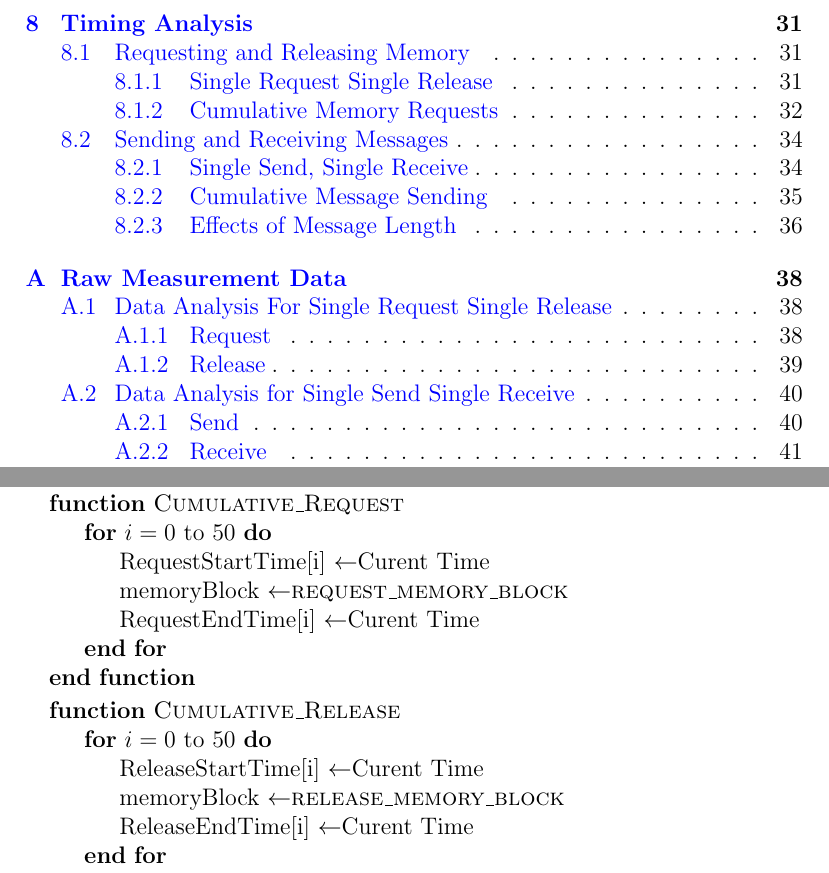
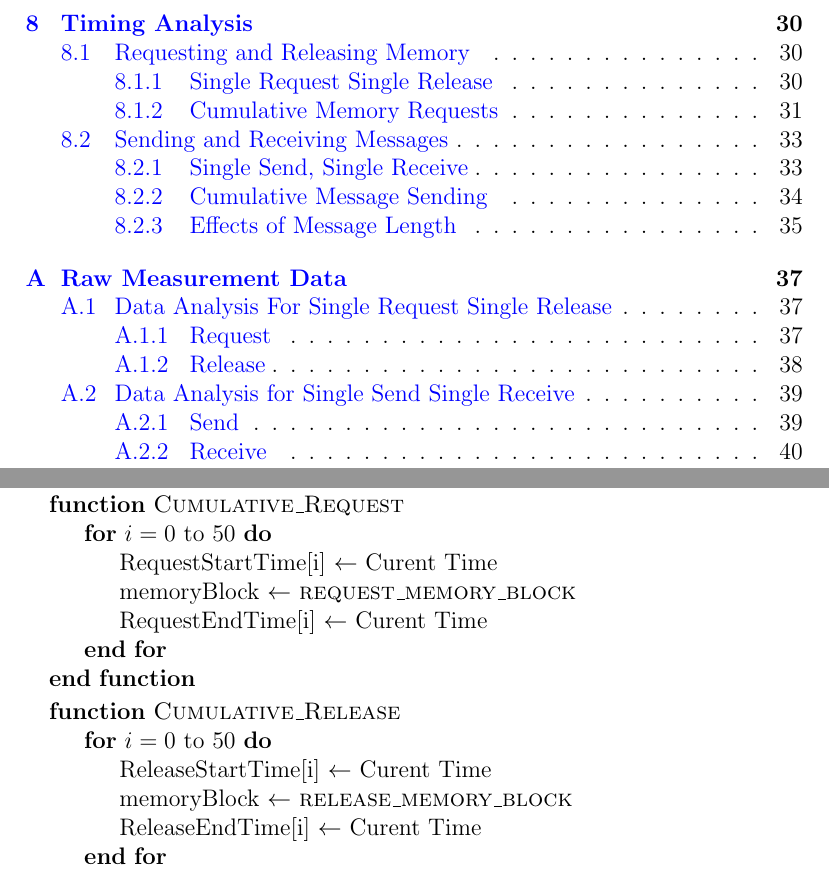
Before and after one commit to AaronMorais/SE-350-Project, a LaTeX document (report/report.tex): two parts of pages 5 and 34 of 42, joined at a grey line, cut so that both start at the same text. The pictures show the PDF file report/report.pdf that the author committed with the source.

Commit message:
adding in dollar signs around pseudocode \get to make it compile on dian's computer :P`

```diff
--- a/report/report.tex
+++ b/report/report.tex
@@ -316,7 +316,7 @@ int release_memory_block(void *memory_block);
 \par In order to release the memory, release\_memory\_block will need to rely on the implementation of the heap. As stated in \ref{sec:request_memory}, the heap keeps a list of all available memory blocks. In order to release a memory block, the heap will set that block in the list as a free block. Releasing the block thus has O(1) complexity as it only relies on an array lookup. The implementation is as follows:
 \begin{algorithmic}
   \Function{ReleaseMemory}{MemoryBlock}
-    \State FreeSpaceBitmap[position of MemoryBlock] \gets true
+    \State FreeSpaceBitmap[position of MemoryBlock] $\gets$ true
   \EndFunction
 \end{algorithmic}
 
@@ -620,12 +620,12 @@ In the first analysis, the request\_memory and release\_memory methods were time
 \begin{algorithmic}
   \Function{Single\_Request\_Single\_Release}{}
     \For{$i = 0$ to $1000$}
-      \State RequestStartTime[i] \gets Curent Time
-      \State memoryBlock \gets  \Call{request\_memory\_block}{}
-      \State RequestEndTime[i] \gets Curent Time
-      \State ReleaseStartTime[i] \gets Curent Time
+      \State RequestStartTime[i] $\gets$ Curent Time
+      \State memoryBlock $\gets$  \Call{request\_memory\_block}{}
+      \State RequestEndTime[i] $\gets$ Curent Time
+      \State ReleaseStartTime[i] $\gets$ Curent Time
       \State \Call{release\_memory\_block}{memoryBlock}
-      \State ReleaseEndTime[i] \gets Curent Time
+      \State ReleaseEndTime[i] $\gets$ Curent Time
     \EndFor
   \EndFunction
 \end{algorithmic}
@@ -654,9 +654,9 @@ The results of releasing memory are very similar to that of requesting memory. T
 \begin{algorithmic}
   \Function{Cumulative\_Request}{}
     \For{$i = 0$ to $50$}
-      \State RequestStartTime[i] \gets Curent Time
-      \State memoryBlock \gets  \Call{request\_memory\_block}{}
-      \State RequestEndTime[i] \gets Curent Time
+      \State RequestStartTime[i] $\gets$ Curent Time
+      \State memoryBlock $\gets$  \Call{request\_memory\_block}{}
+      \State RequestEndTime[i] $\gets$ Curent Time
     \EndFor
   \EndFunction
 \end{algorithmic}
@@ -664,9 +664,9 @@ The results of releasing memory are very similar to that of requesting memory. T
 \begin{algorithmic}
   \Function{Cumulative\_Release}{}
     \For{$i = 0$ to $50$}
-      \State ReleaseStartTime[i] \gets Curent Time
-      \State memoryBlock \gets  \Call{release\_memory\_block}{}
-      \State ReleaseEndTime[i] \gets Curent Time
+      \State ReleaseStartTime[i] $\gets$ Curent Time
+      \State memoryBlock $\gets$  \Call{release\_memory\_block}{}
+      \State ReleaseEndTime[i] $\gets$ Curent Time
     \EndFor
   \EndFunction
 \end{algorithmic}
```
Also changed, not shown: report/report.pdf.
